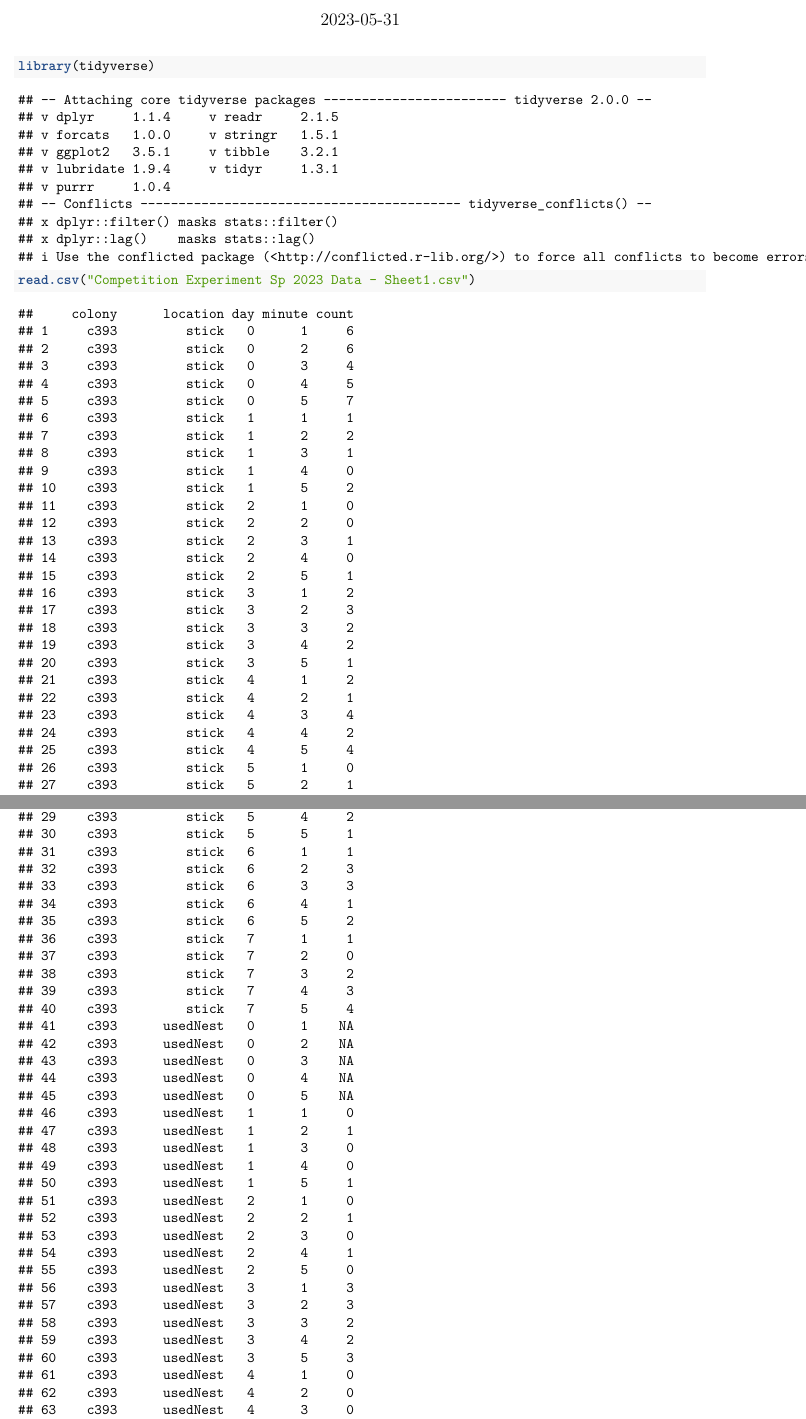
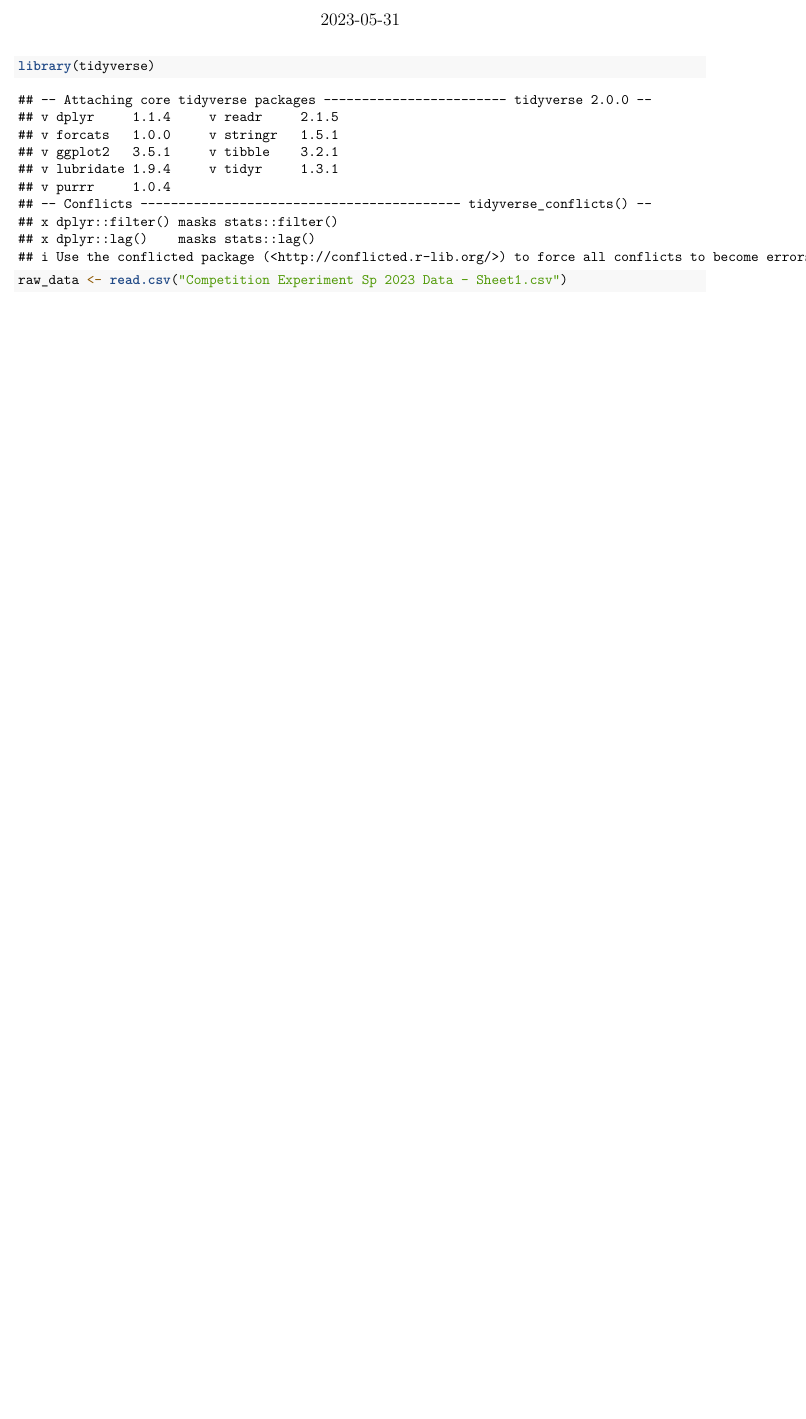
Before and after one commit to beelabhmc/Ant-Lab-Sp-23-Comp-Exp, an R Markdown document (Comp. Analysis.Rmd): two parts of pages 1 and 2 of 12 before the commit and part of the page after it, the two joined at a grey line, cut so that both start at the same text, the shorter picture padded with empty space. Rendered offline with R 4.5, knitr and Pandoc, then LaTeX, with nearby package versions.

Commit message:
Making the variable "raw_data"

````diff
--- a/Comp. Analysis.Rmd
+++ b/Comp. Analysis.Rmd
@@ -16,5 +16,5 @@ library(tidyverse)
 
 
 ```{r}
-read.csv("Competition Experiment Sp 2023 Data - Sheet1.csv")
+raw_data <- read.csv("Competition Experiment Sp 2023 Data - Sheet1.csv")
 ```
````
